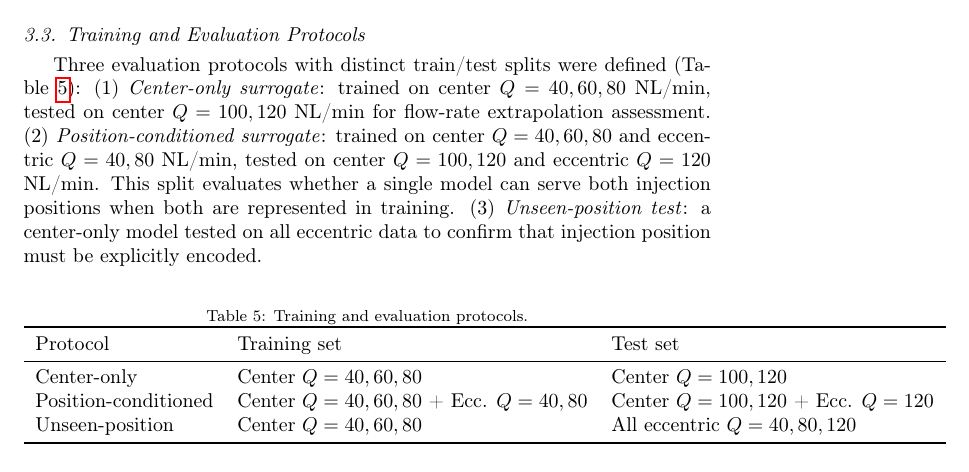
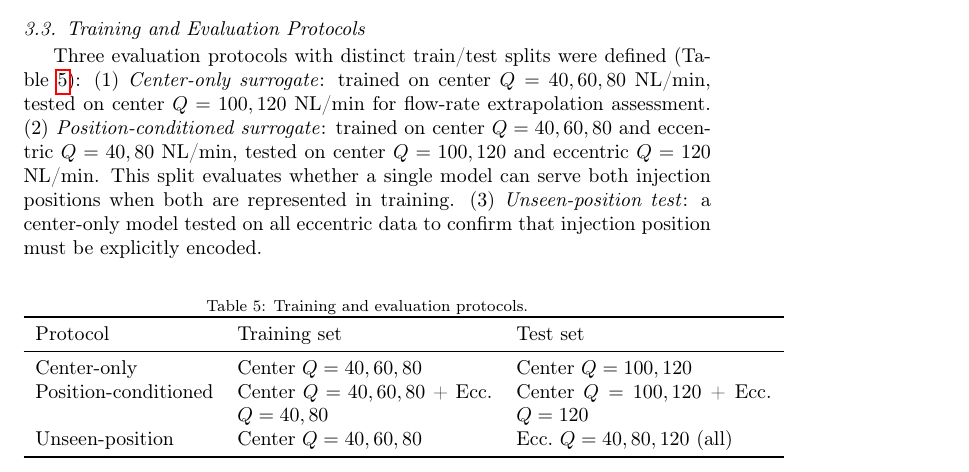
Before and after one commit to YimLiu626/ladle-pinn-surrogate, a LaTeX paper (paper/main.tex): part of page 5 of 18, cut so that both start at the same text. Compiled offline with pdfLaTeX.

Commit message:
Fix Table 5: p{} columns for line wrap

```diff
--- a/paper/main.tex
+++ b/paper/main.tex
@@ -142,11 +142,11 @@ Three evaluation protocols with distinct train/test splits were defined (Table~\
 \centering
 \caption{Training and evaluation protocols.}
 \label{tab:split}
-\begin{tabular}{lll}
+\begin{tabular}{lp{4.5cm}p{4.5cm}}
 \toprule Protocol & Training set & Test set \\ \midrule
 Center-only & Center $Q=40,60,80$ & Center $Q=100,120$ \\
-Position-conditioned & Center $Q=40,60,80$ + Ecc. $Q=40,80$ & Center $Q=100,120$ + Ecc. $Q=120$ \\
-Unseen-position & Center $Q=40,60,80$ & All eccentric $Q=40,80,120$ \\
+Position-conditioned & Center $Q=40,60,80$ + Ecc.\ $Q=40,80$ & Center $Q=100,120$ + Ecc.\ $Q=120$ \\
+Unseen-position & Center $Q=40,60,80$ & Ecc.\ $Q=40,80,120$ (all) \\
 \bottomrule
 \end{tabular}
 \end{table}
```
